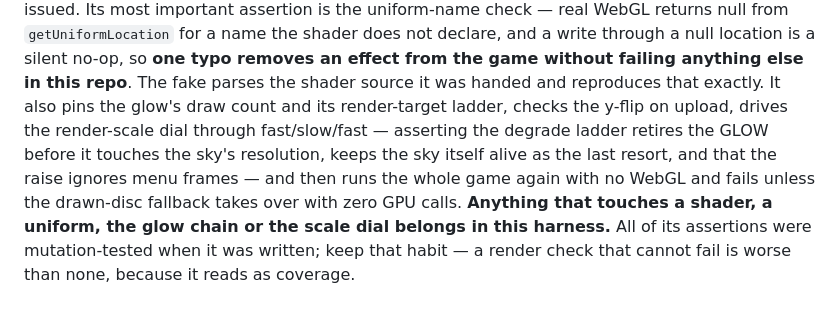
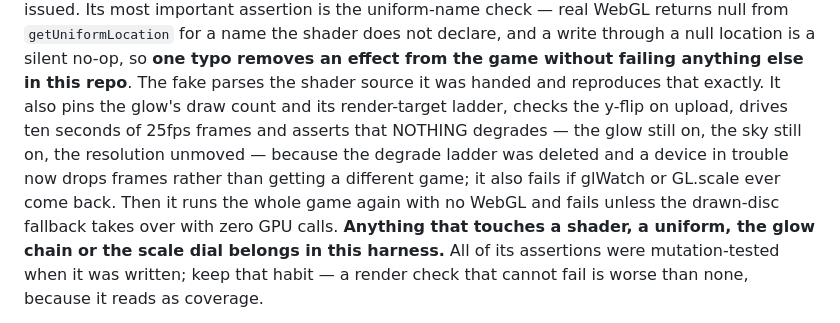
Before and after one commit to ats314/cosmo, a Markdown page: docs/harnesses.md, the part around the change. Drawn GitHub-style.

Commit message:
Three documents still described a render-scale dial that is now a constant
Leftovers from deleting the degrade ladder. CLAUDE.md's routing table and
invariants.md both sent readers to "the render-scale dial", and harnesses.md
still described fxcheck as driving it "through fast/slow/fast — asserting the
degrade ladder retires the GLOW before it touches the sky's resolution", which
is a careful description of a test that now asserts the exact opposite.

The scale is a constant, the ladder is gone, and the harness pins that nothing
degrades. Wrong documentation about a check is worse than none: it tells the
next session the build is protecting something it is not.

```diff
--- a/docs/harnesses.md
+++ b/docs/harnesses.md
@@ -65,10 +65,11 @@ through a null location is a silent no-op, so **one typo removes an effect
 from the game without failing anything else in this repo**. The fake parses
 the shader source it was handed and reproduces that exactly. It also pins the
 glow's draw count and its render-target ladder, checks the y-flip on upload,
-drives the render-scale dial through fast/slow/fast — asserting the degrade
-ladder retires the GLOW before it touches the sky's resolution, keeps the sky
-itself alive as the last resort, and that the raise ignores menu frames — and
-then runs the whole game again with no WebGL and fails unless the drawn-disc
+drives ten seconds of 25fps frames and asserts that NOTHING degrades — the
+glow still on, the sky still on, the resolution unmoved — because the degrade
+ladder was deleted and a device in trouble now drops frames rather than getting
+a different game; it also fails if glWatch or GL.scale ever come back. Then it
+runs the whole game again with no WebGL and fails unless the drawn-disc
 fallback takes over with zero GPU calls. **Anything that touches a shader, a uniform, the glow
 chain or the scale dial belongs in this harness.** All of its assertions were
 mutation-tested when it was written; keep that habit — a render check that
```
Also changed, not shown: CLAUDE.md (+1 -1 lines), docs/invariants.md (+1 -1 lines).
